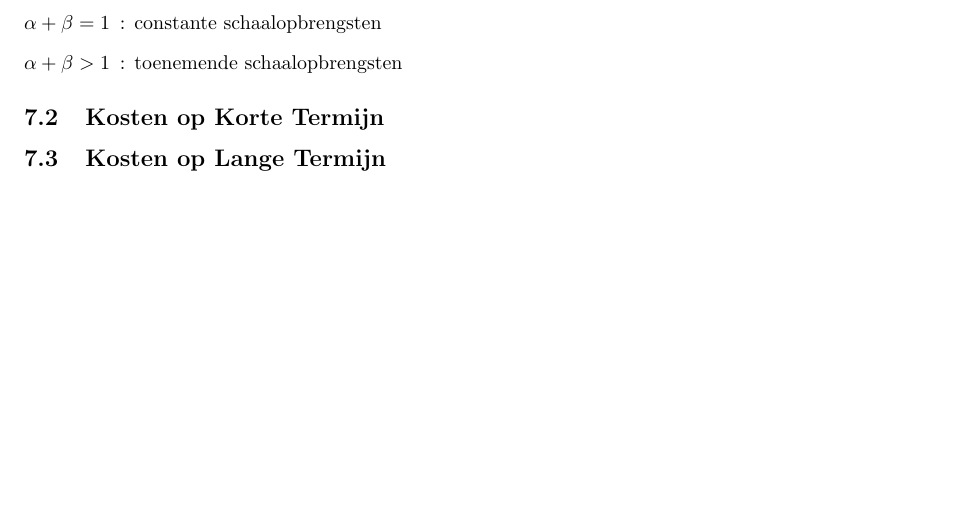
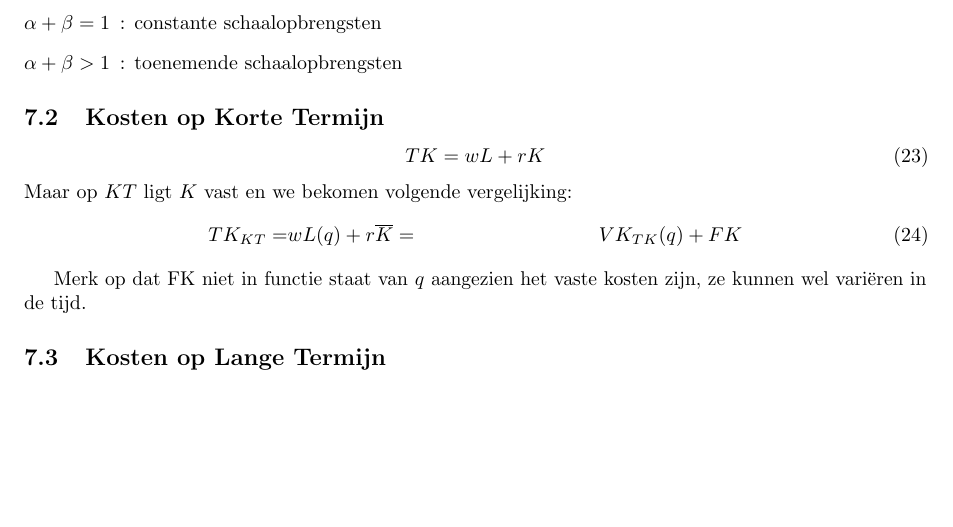
Before and after one commit to KULSummaries/EconomieEenInleiding, a LaTeX document (main.tex, which reads Parts/07ProductieEnKosten.tex): part of page 24 of 24, cut so that both start at the same text. Compiled offline with pdfLaTeX.

```diff
--- a/Parts/07ProductieEnKosten.tex
+++ b/Parts/07ProductieEnKosten.tex
@@ -99,6 +99,15 @@
 
 
 \subsection{Kosten op Korte Termijn}
+\begin{equation}
+	TK = wL + rK
+\end{equation}
+Maar op $KT$ ligt $K$ vast en we bekomen volgende vergelijking:
+\begin{align}
+	TK_{KT} =& w L(q) + r\overline{K}
+		=& VK_{TK}(q) + FK
+\end{align}
 
+Merk op dat FK niet in functie staat van $q$ aangezien het vaste kosten zijn, ze kunnen wel vari\"eren in de tijd.
 
 \subsection{Kosten op Lange Termijn}
```
Also changed, not shown: Makefile.
